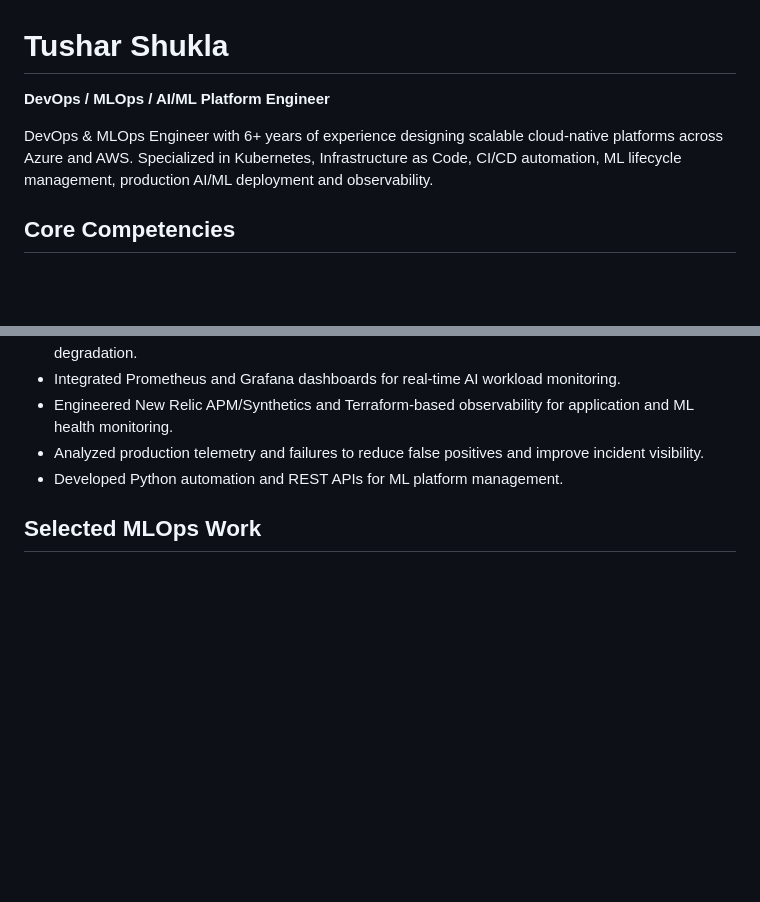
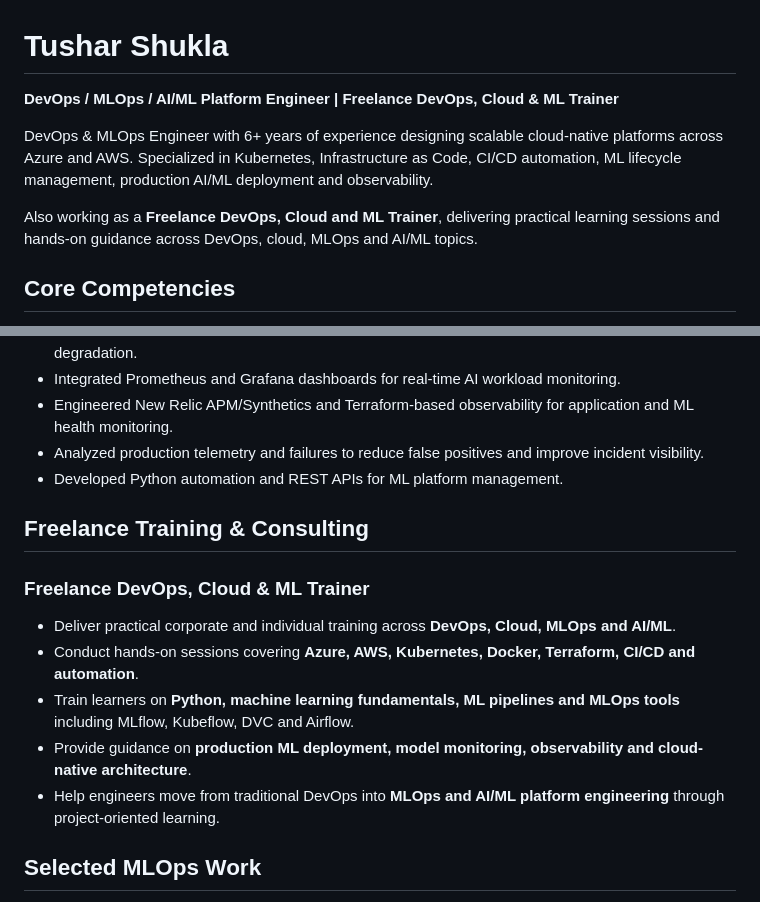
Before and after one commit to tushar0678/tushar0678.github.io, a Markdown page: README.md, 2 parts joined by grey strips. Drawn GitHub-style; blank space fills up the shorter version.

Commit message:
Add freelance DevOps Cloud ML trainer profile

```diff
--- a/README.md
+++ b/README.md
@@ -1,8 +1,10 @@
 # Tushar Shukla
 
-**DevOps / MLOps / AI/ML Platform Engineer**
+**DevOps / MLOps / AI/ML Platform Engineer | Freelance DevOps, Cloud & ML Trainer**
 
 DevOps & MLOps Engineer with 6+ years of experience designing scalable cloud-native platforms across Azure and AWS. Specialized in Kubernetes, Infrastructure as Code, CI/CD automation, ML lifecycle management, production AI/ML deployment and observability.
+
+Also working as a **Freelance DevOps, Cloud and ML Trainer**, delivering practical learning sessions and hands-on guidance across DevOps, cloud, MLOps and AI/ML topics.
 
 ## Core Competencies
 
@@ -29,6 +31,16 @@ DevOps & MLOps Engineer with 6+ years of experience designing scalable cloud-nat
 - Engineered New Relic APM/Synthetics and Terraform-based observability for application and ML health monitoring.
 - Analyzed production telemetry and failures to reduce false positives and improve incident visibility.
 - Developed Python automation and REST APIs for ML platform management.
+
+## Freelance Training & Consulting
+
+### Freelance DevOps, Cloud & ML Trainer
+
+- Deliver practical corporate and individual training across **DevOps, Cloud, MLOps and AI/ML**.
+- Conduct hands-on sessions covering **Azure, AWS, Kubernetes, Docker, Terraform, CI/CD and automation**.
+- Train learners on **Python, machine learning fundamentals, ML pipelines and MLOps tools** including MLflow, Kubeflow, DVC and Airflow.
+- Provide guidance on **production ML deployment, model monitoring, observability and cloud-native architecture**.
+- Help engineers move from traditional DevOps into **MLOps and AI/ML platform engineering** through project-oriented learning.
 
 ## Selected MLOps Work
 
```
